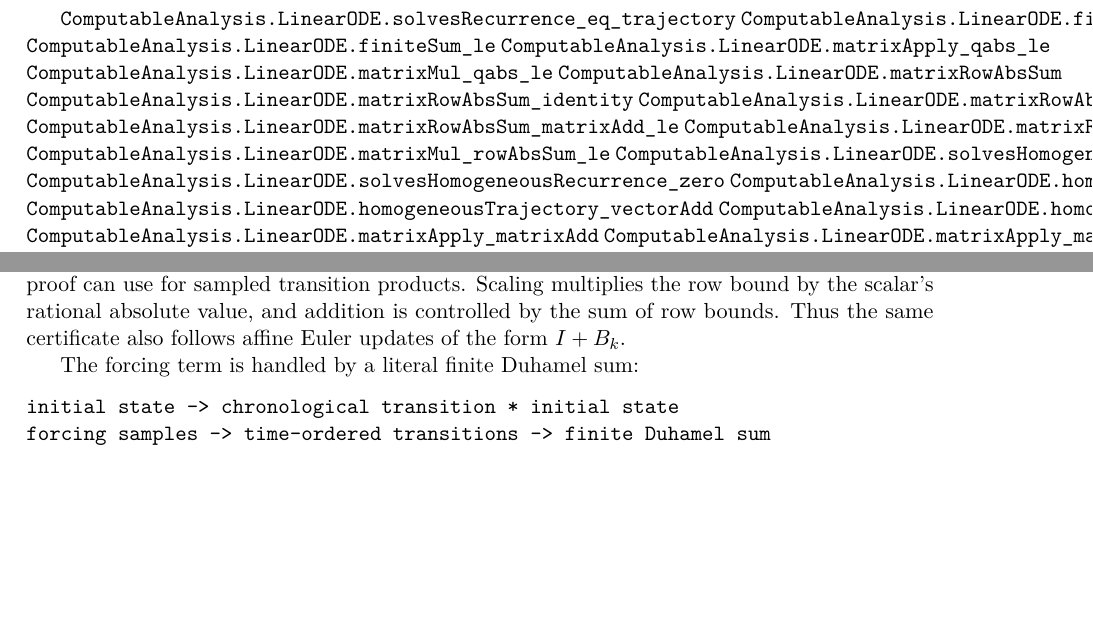
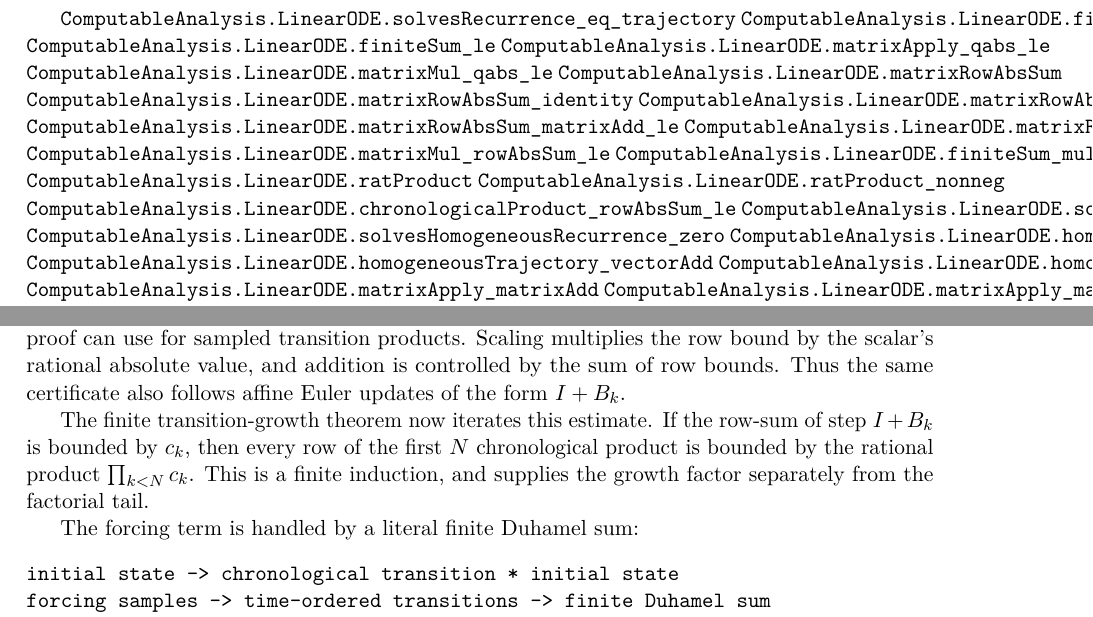
Before and after one commit to liuyao12/computable-analysis, a LaTeX thesis (blueprint/src/web.tex, which reads blueprint/src/09-differential-equations.tex): two parts of page 68 of 76, joined at a grey line, cut so that both start at the same text, the shorter picture padded with empty space. Compiled offline with pdfLaTeX.

Commit message:
Bound chronological products by finite growth

```diff
--- a/blueprint/src/09-differential-equations.tex
+++ b/blueprint/src/09-differential-equations.tex
@@ -63,6 +63,10 @@ The finite algebraic core is explicit in Lean:
 \lean{ComputableAnalysis.LinearODE.matrixRowAbsSum_matrixAdd_le}
 \lean{ComputableAnalysis.LinearODE.matrixRowAbsSum_affineStep_le}
 \lean{ComputableAnalysis.LinearODE.matrixMul_rowAbsSum_le}
+\lean{ComputableAnalysis.LinearODE.finiteSum_mul_le_of_nonneg}
+\lean{ComputableAnalysis.LinearODE.ratProduct}
+\lean{ComputableAnalysis.LinearODE.ratProduct_nonneg}
+\lean{ComputableAnalysis.LinearODE.chronologicalProduct_rowAbsSum_le}
 \lean{ComputableAnalysis.LinearODE.solvesHomogeneousRecurrence_eq_homogeneousTrajectory}
 \lean{ComputableAnalysis.LinearODE.solvesHomogeneousRecurrence_zero}
 \lean{ComputableAnalysis.LinearODE.homogeneousTrajectory_eq_chronologicalStepProduct}
@@ -97,6 +101,12 @@ can use for sampled transition products.  Scaling multiplies the row bound by
 the scalar's rational absolute value, and addition is controlled by the sum of
 row bounds.  Thus the same certificate also follows affine Euler updates of
 the form \(I+B_k\).
+
+The finite transition-growth theorem now iterates this estimate.  If the
+row-sum of step \(I+B_k\) is bounded by \(c_k\), then every row of the first
+\(N\) chronological product is bounded by the rational product
+\(\prod_{k<N} c_k\).  This is a finite induction, and supplies the growth
+factor separately from the factorial tail.
 
 The forcing term is handled by a literal finite Duhamel sum:
 
```
Also changed, not shown: 1 other file.
